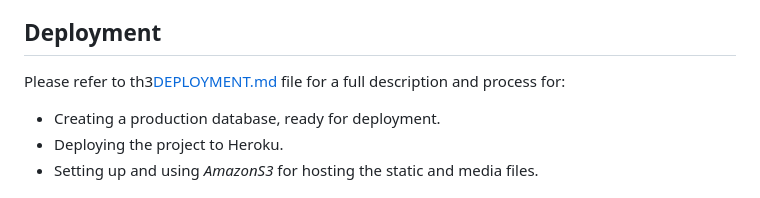
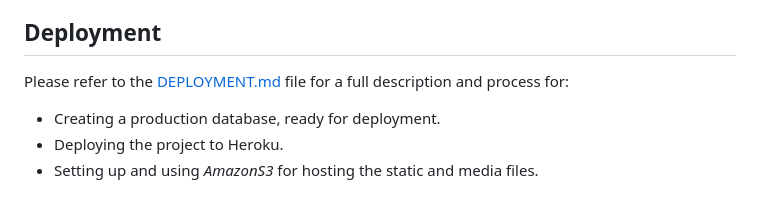
Before and after one commit to AlexandraEL9/KIS-MS4, a Markdown page: README.md, the part around the change printed below. Rendered like a GitHub page.

```diff
--- a/README.md
+++ b/README.md
@@ -498,7 +497,7 @@ Please refer to the [TESTING.md](./TESTING.md) file for full testing and results
 * Known Bugs.
 
 ## Deployment
-Please refer to th3[DEPLOYMENT.md](./DEPLOYMENT.md) file for a full description and process for:
+Please refer to the [DEPLOYMENT.md](./DEPLOYMENT.md) file for a full description and process for:
 * Creating a production database, ready for deployment.
 * Deploying the project to Heroku.
 * Setting up and using *AmazonS3* for hosting the static and media files.
```
Also changed, not shown: other parts of README.md (+0 -1 lines), TESTING.md (+8 -8 lines), docs/testing/jshint/reviews-product-reviews-modal-js.png (added).
